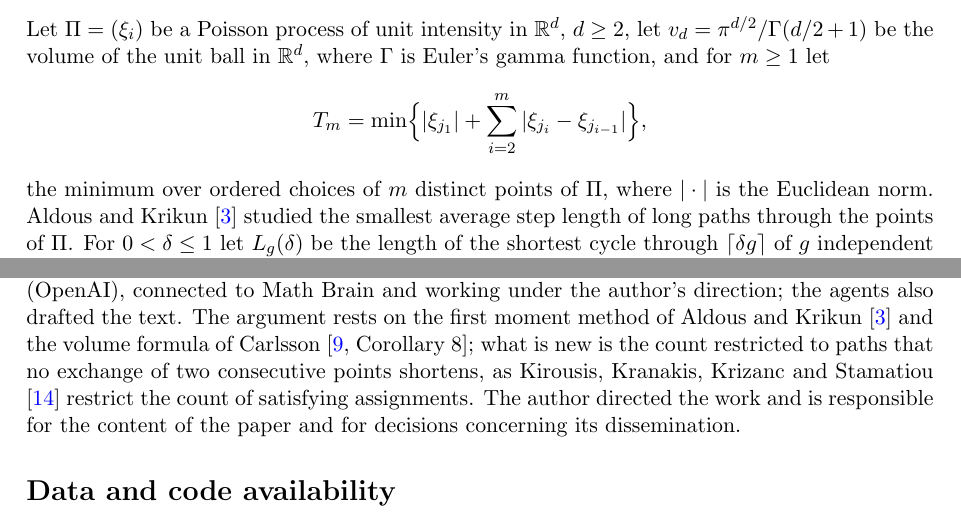
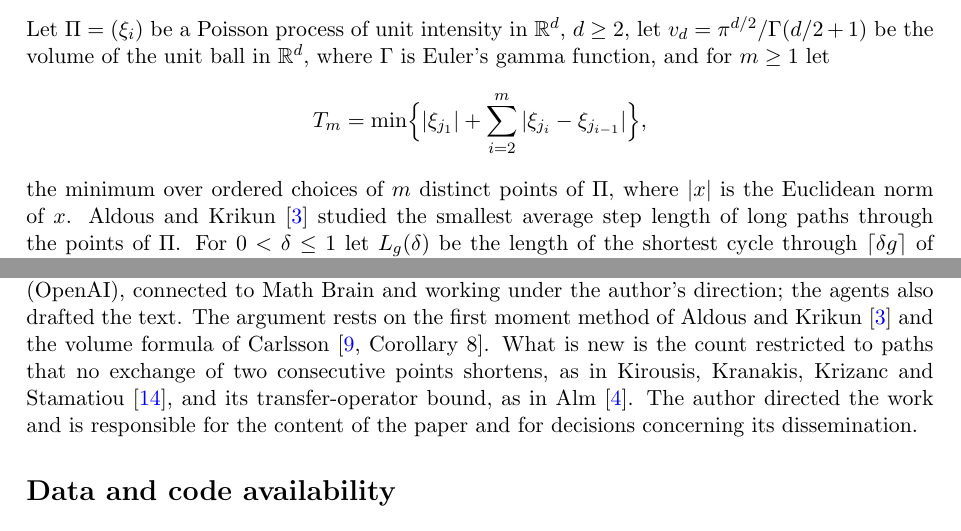
Before and after one commit to yspennstate/sparse-tsp-constant-lower-bound, a LaTeX paper (main.tex): two parts of pages 1 and 8 of 11, joined at a grey line, cut so that both start at the same text. Compiled offline with pdfLaTeX.

Commit message:
Credit Alm in the AI declaration

```diff
--- a/main.tex
+++ b/main.tex
@@ -54,7 +54,7 @@ $m\ge 1$ let
 \[
 T_m=\min\Bigl\{|\xi_{j_1}|+\sum_{i=2}^{m}|\xi_{j_i}-\xi_{j_{i-1}}|\Bigr\},
 \]
-the minimum over ordered choices of $m$ distinct points of $\Pi$, where $|\cdot|$ is the Euclidean norm. Aldous and
+the minimum over ordered choices of $m$ distinct points of $\Pi$, where $|x|$ is the Euclidean norm of $x$. Aldous and
 Krikun \cite{AK} studied the smallest average step length of long paths through the points of $\Pi$. For $0<\delta\le 1$
 let $L_g(\delta)$ be the length of the shortest cycle through $\lceil\delta g\rceil$ of $g$ independent uniform points
 in a cube of volume $g$. Parts (a),
@@ -423,9 +423,9 @@ The author holds equity in Heights Labs and Convex Nexus Capital and has a manag
 This paper is part of a broader research project on proving open problems with AI systems.
 The arguments and programs were developed by AI agents, Claude (Anthropic) and Codex (OpenAI), connected to Math Brain
 and working under the author's direction; the agents also drafted the text. The argument rests on the first moment
-method of Aldous and Krikun \cite{AK} and the volume formula of Carlsson \cite[Corollary~8]{Carlsson}; what is new is
-the count restricted to paths that no exchange of two consecutive points shortens, as Kirousis, Kranakis, Krizanc
-and Stamatiou \cite{KKKS} restrict the count of satisfying assignments. The author directed the work and is responsible for the content
+method of Aldous and Krikun \cite{AK} and the volume formula of Carlsson \cite[Corollary~8]{Carlsson}. What is new is
+the count restricted to paths that no exchange of two consecutive points shortens, as in Kirousis, Kranakis,
+Krizanc and Stamatiou \cite{KKKS}, and its transfer-operator bound, as in Alm \cite{Alm}. The author directed the work and is responsible for the content
 of the paper and for decisions concerning its dissemination.
 
 \section*{Data and code availability}
```
Also changed, not shown: main.pdf.
